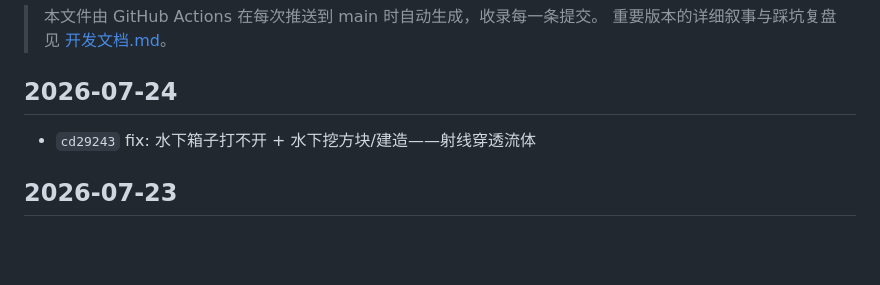
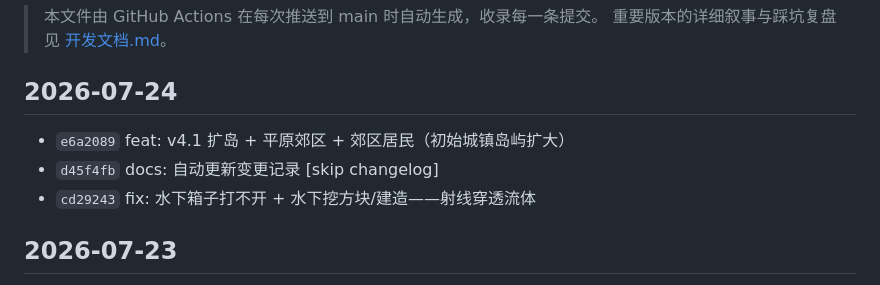
Before and after one commit to zdywrnm/Age-of-Mechs, a Markdown page: CHANGELOG.md, the part around the change. GitHub-like rendering; blank space fills up the shorter version.

Commit message:
docs: 自动更新变更记录 [skip changelog]

```diff
--- a/CHANGELOG.md
+++ b/CHANGELOG.md
@@ -5,6 +5,8 @@
 
 ## 2026-07-24
 
+- `e6a2089` feat: v4.1 扩岛 + 平原郊区 + 郊区居民（初始城镇岛屿扩大）
+- `d45f4fb` docs: 自动更新变更记录 [skip changelog]
 - `cd29243` fix: 水下箱子打不开 + 水下挖方块/建造——射线穿透流体
 
 ## 2026-07-23
```
